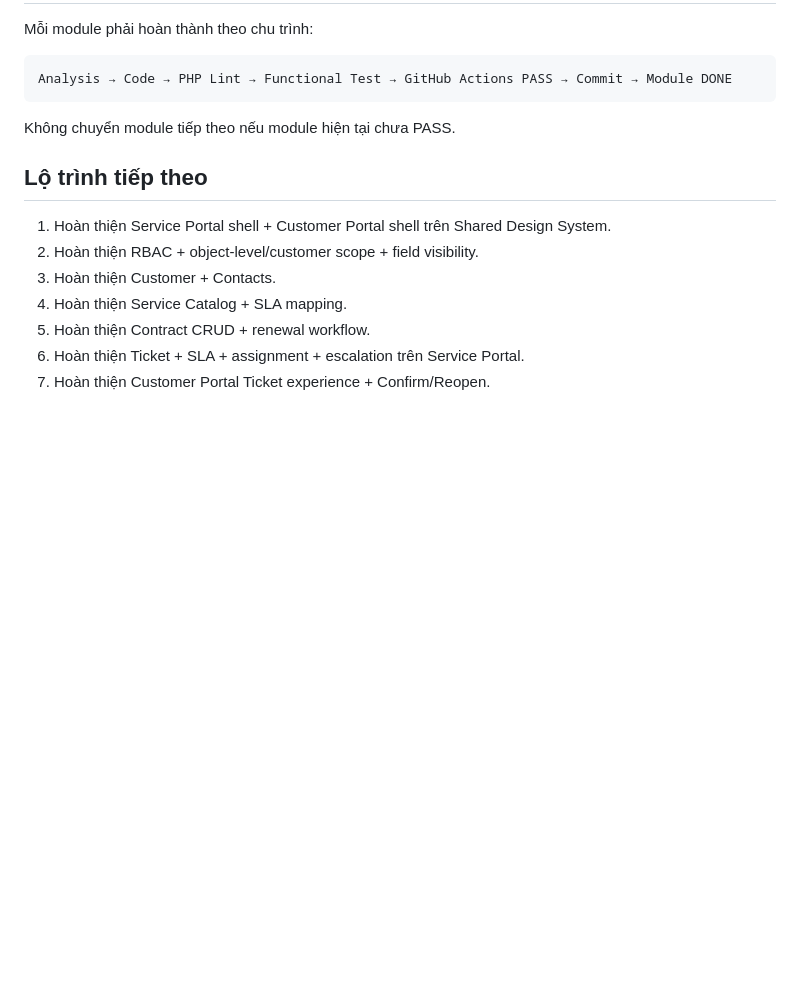
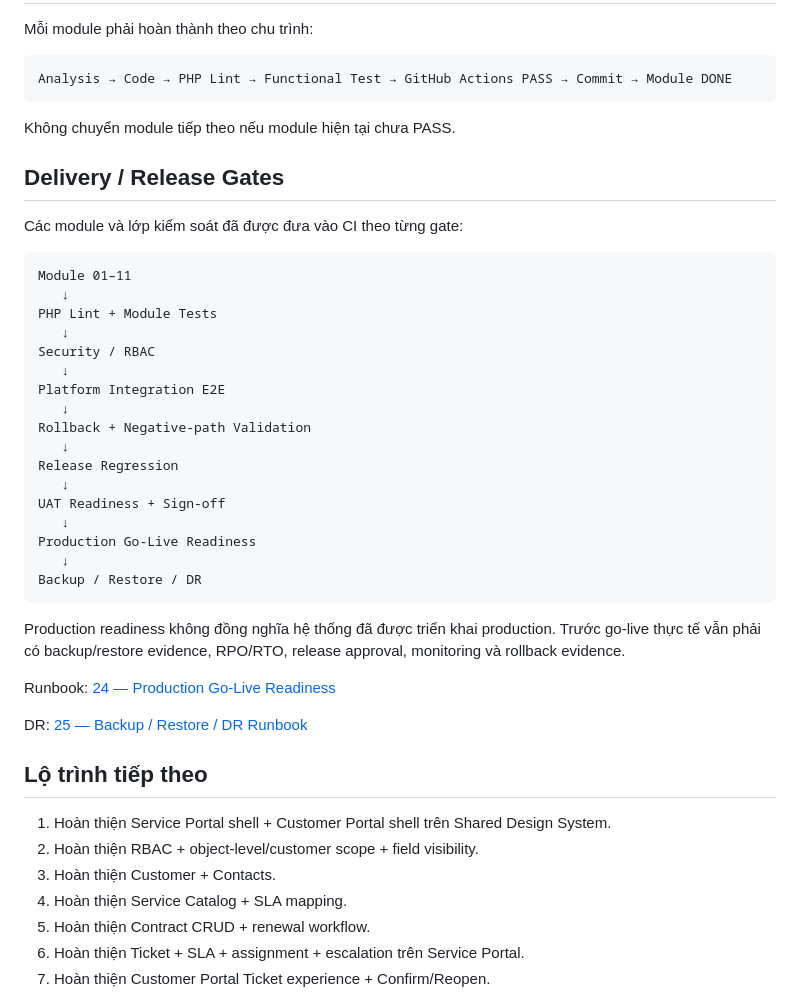
Before and after one commit to daoaigiangnam/Y_Tuong_Quan_Ly_Cong_Viec_MSP, a Markdown page: README.md, the part around the change. GitHub-like rendering; blank space fills up the shorter version.

Commit message:
docs: update README with release readiness gates

````diff
--- a/README.md
+++ b/README.md
@@ -154,6 +154,36 @@ Analysis → Code → PHP Lint → Functional Test → GitHub Actions PASS → C
 
 Không chuyển module tiếp theo nếu module hiện tại chưa PASS.
 
+## Delivery / Release Gates
+
+Các module và lớp kiểm soát đã được đưa vào CI theo từng gate:
+
+```text
+Module 01–11
+   ↓
+PHP Lint + Module Tests
+   ↓
+Security / RBAC
+   ↓
+Platform Integration E2E
+   ↓
+Rollback + Negative-path Validation
+   ↓
+Release Regression
+   ↓
+UAT Readiness + Sign-off
+   ↓
+Production Go-Live Readiness
+   ↓
+Backup / Restore / DR
+```
+
+Production readiness không đồng nghĩa hệ thống đã được triển khai production. Trước go-live thực tế vẫn phải có backup/restore evidence, RPO/RTO, release approval, monitoring và rollback evidence.
+
+Runbook: [24 — Production Go-Live Readiness](docs/24_Production_GoLive_Readiness.md)
+
+DR: [25 — Backup / Restore / DR Runbook](docs/25_Backup_Restore_DR_Runbook.md)
+
 ## Lộ trình tiếp theo
 
 1. Hoàn thiện Service Portal shell + Customer Portal shell trên Shared Design System.
````
